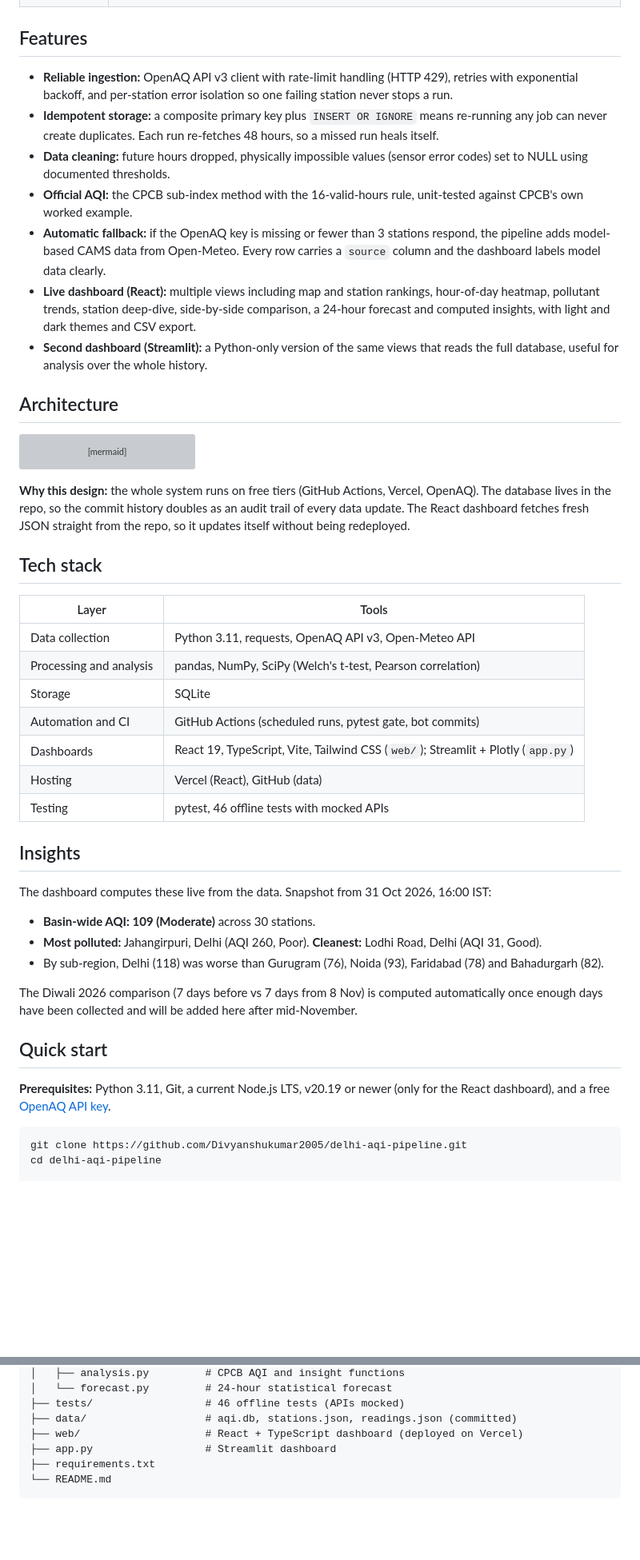
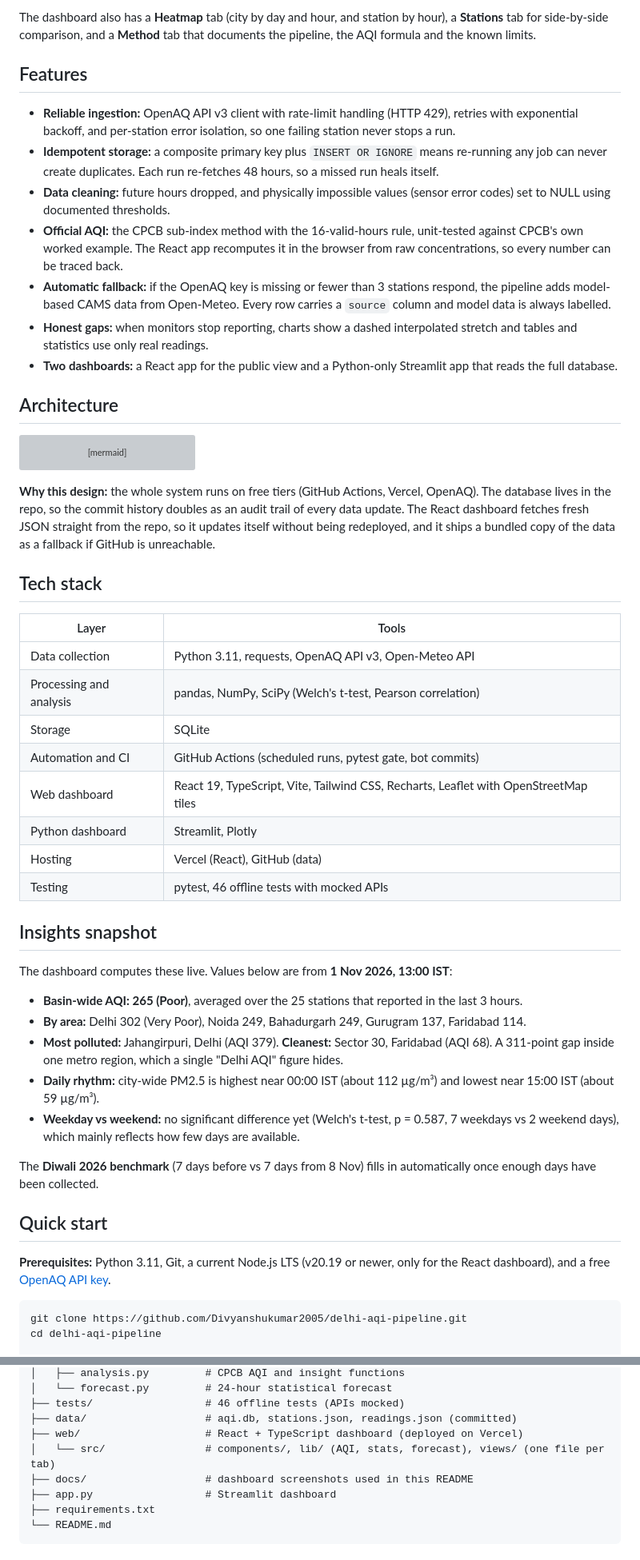
Before and after one commit to Divyanshukumar2005/delhi-aqi-pipeline, a Markdown page: README.md, 2 parts joined by grey strips. Shown at 80% size. Rendered like a GitHub page; blank space fills up the shorter version; grey boxes are pictures that could not be loaded.

````diff
--- a/README.md
+++ b/README.md
@@ -30,13 +42,14 @@ Air quality in Delhi-NCR changes by the hour and differs a lot from one neighbou
+The dashboard also has a **Heatmap** tab (city by day and hour, and station by hour), a **Stations** tab for side-by-side comparison, and a **Method** tab that documents the pipeline, the AQI formula and the known limits.
 
 ## Features
 
-- **Reliable ingestion:** OpenAQ API v3 client with rate-limit handling (HTTP 429), retries with exponential backoff, and per-station error isolation so one failing station never stops a run.
+- **Reliable ingestion:** OpenAQ API v3 client with rate-limit handling (HTTP 429), retries with exponential backoff, and per-station error isolation, so one failing station never stops a run.
 - **Idempotent storage:** a composite primary key plus `INSERT OR IGNORE` means re-running any job can never create duplicates. Each run re-fetches 48 hours, so a missed run heals itself.
-- **Data cleaning:** future hours dropped, physically impossible values (sensor error codes) set to NULL using documented thresholds.
-- **Official AQI:** the CPCB sub-index method with the 16-valid-hours rule, unit-tested against CPCB's own worked example.
-- **Automatic fallback:** if the OpenAQ key is missing or fewer than 3 stations respond, the pipeline adds model-based CAMS data from Open-Meteo. Every row carries a `source` column and the dashboard labels model data clearly.
-- **Live dashboard (React):** multiple views including map and station rankings, hour-of-day heatmap, pollutant trends, station deep-dive, side-by-side comparison, a 24-hour forecast and computed insights, with light and dark themes and CSV export.
-- **Second dashboard (Streamlit):** a Python-only version of the same views that reads the full database, useful for analysis over the whole history.
+- **Data cleaning:** future hours dropped, and physically impossible values (sensor error codes) set to NULL using documented thresholds.
+- **Official AQI:** the CPCB sub-index method with the 16-valid-hours rule, unit-tested against CPCB's own worked example. The React app recomputes it in the browser from raw concentrations, so every number can be traced back.
+- **Automatic fallback:** if the OpenAQ key is missing or fewer than 3 stations respond, the pipeline adds model-based CAMS data from Open-Meteo. Every row carries a `source` column and model data is always labelled.
+- **Honest gaps:** when monitors stop reporting, charts show a dashed interpolated stretch and tables and statistics use only real readings.
+- **Two dashboards:** a React app for the public view and a Python-only Streamlit app that reads the full database.
 
 ## Architecture
 
@@ -54,7 +67,7 @@ flowchart LR
     F --> J["Streamlit dashboard<br/>app.py"]
 ```
 
-**Why this design:** the whole system runs on free tiers (GitHub Actions, Vercel, OpenAQ). The database lives in the repo, so the commit history doubles as an audit trail of every data update. The React dashboard fetches fresh JSON straight from the repo, so it updates itself without being redeployed.
+**Why this design:** the whole system runs on free tiers (GitHub Actions, Vercel, OpenAQ). The database lives in the repo, so the commit history doubles as an audit trail of every data update. The React dashboard fetches fresh JSON straight from the repo, so it updates itself without being redeployed, and it ships a bundled copy of the data as a fallback if GitHub is unreachable.
 
 ## Tech stack
 
@@ -64,23 +77,26 @@ flowchart LR
 | Processing and analysis | pandas, NumPy, SciPy (Welch's t-test, Pearson correlation) |
 | Storage | SQLite |
 | Automation and CI | GitHub Actions (scheduled runs, pytest gate, bot commits) |
-| Dashboards | React 19, TypeScript, Vite, Tailwind CSS (`web/`); Streamlit + Plotly (`app.py`) |
+| Web dashboard | React 19, TypeScript, Vite, Tailwind CSS, Recharts, Leaflet with OpenStreetMap tiles |
+| Python dashboard | Streamlit, Plotly |
 | Hosting | Vercel (React), GitHub (data) |
 | Testing | pytest, 46 offline tests with mocked APIs |
 
-## Insights
+## Insights snapshot
 
-The dashboard computes these live from the data. Snapshot from 31 Oct 2026, 16:00 IST:
+The dashboard computes these live. Values below are from **1 Nov 2026, 13:00 IST**:
 
-- **Basin-wide AQI: 109 (Moderate)** across 30 stations.
-- **Most polluted:** Jahangirpuri, Delhi (AQI 260, Poor). **Cleanest:** Lodhi Road, Delhi (AQI 31, Good).
-- By sub-region, Delhi (118) was worse than Gurugram (76), Noida (93), Faridabad (78) and Bahadurgarh (82).
+- **Basin-wide AQI: 265 (Poor)**, averaged over the 25 stations that reported in the last 3 hours.
+- **By area:** Delhi 302 (Very Poor), Noida 249, Bahadurgarh 249, Gurugram 137, Faridabad 114.
+- **Most polluted:** Jahangirpuri, Delhi (AQI 379). **Cleanest:** Sector 30, Faridabad (AQI 68). A 311-point gap inside one metro region, which a single "Delhi AQI" figure hides.
+- **Daily rhythm:** city-wide PM2.5 is highest near 00:00 IST (about 112 µg/m³) and lowest near 15:00 IST (about 59 µg/m³).
+- **Weekday vs weekend:** no significant difference yet (Welch's t-test, p = 0.587, 7 weekdays vs 2 weekend days), which mainly reflects how few days are available.
 
-The Diwali 2026 comparison (7 days before vs 7 days from 8 Nov) is computed automatically once enough days have been collected and will be added here after mid-November.
+The **Diwali 2026 benchmark** (7 days before vs 7 days from 8 Nov) fills in automatically once enough days have been collected.
 
 ## Quick start
 
-**Prerequisites:** Python 3.11, Git, a current Node.js LTS, v20.19 or newer (only for the React dashboard), and a free [OpenAQ API key](https://explore.openaq.org/register).
+**Prerequisites:** Python 3.11, Git, a current Node.js LTS (v20.19 or newer, only for the React dashboard), and a free [OpenAQ API key](https://explore.openaq.org/register).
 
 ```bash
 git clone https://github.com/Divyanshukumar2005/delhi-aqi-pipeline.git
@@ -205,6 +225,8 @@ delhi-aqi-pipeline/
 ├── tests/                  # 46 offline tests (APIs mocked)
 ├── data/                   # aqi.db, stations.json, readings.json (committed)
 ├── web/                    # React + TypeScript dashboard (deployed on Vercel)
+│   └── src/                # components/, lib/ (AQI, stats, forecast), views/ (one file per tab)
+├── docs/                   # dashboard screenshots used in this README
 ├── app.py                  # Streamlit dashboard
 ├── requirements.txt
 └── README.md
````
Also changed, not shown: other parts of README.md (+29 -13 lines), docs/forecast.png (added), docs/insights.png (added), docs/map.jpg (added), docs/overview.png (added), docs/trends.png (added).
